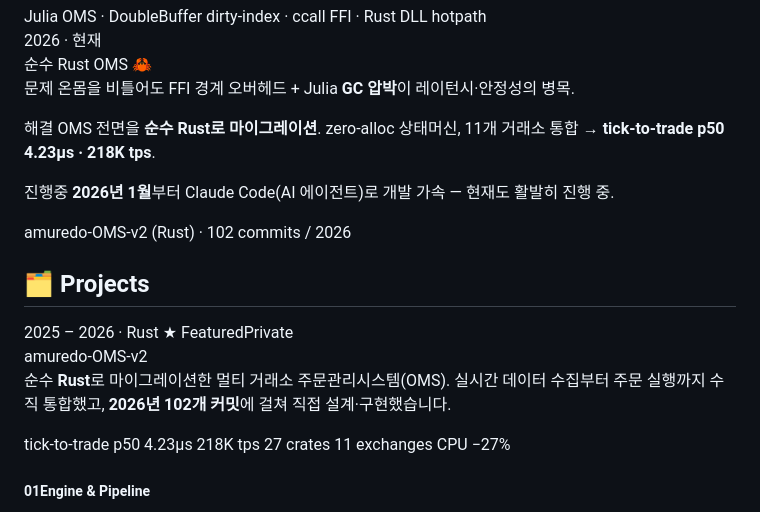
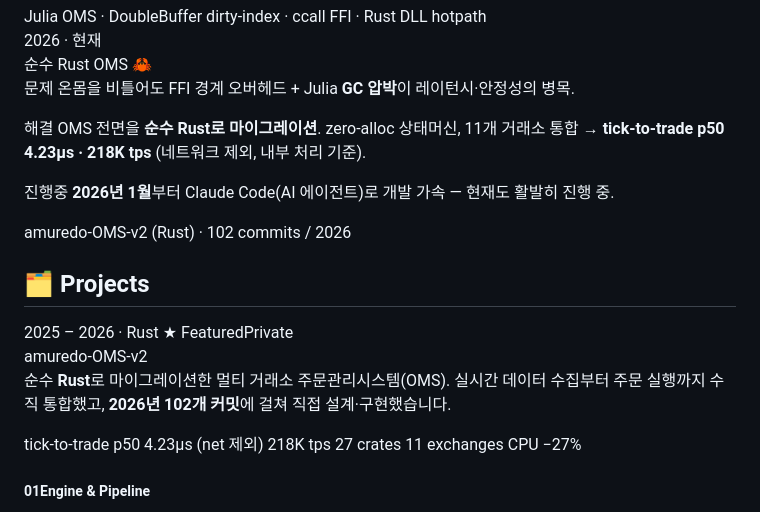
Before and after one commit to donghui-0126/donghui-0126.github.io, a Markdown page: content.md, the part around the change. Drawn GitHub-style.

Commit message:
content: tick-to-trade 4.23µs가 네트워크 제외(내부 처리 기준)임을 명시
Co-Authored-By: Claude Opus 4.8 (1M context) <noreply@anthropic.com>

```diff
--- a/content.md
+++ b/content.md
@@ -113,7 +113,7 @@
       <div class="jyear">2026 · 현재</div>
       <div class="jhead">순수 Rust OMS 🦀</div>
       <p class="jp prob"><span class="lab">문제</span> 온몸을 비틀어도 FFI 경계 오버헤드 + Julia <b>GC 압박</b>이 레이턴시·안정성의 병목.</p>
-      <p class="jp sol"><span class="lab">해결</span> OMS 전면을 <b>순수 Rust로 마이그레이션</b>. zero-alloc 상태머신, 11개 거래소 통합 → <b>tick-to-trade p50 4.23µs · 218K tps</b>.</p>
+      <p class="jp sol"><span class="lab">해결</span> OMS 전면을 <b>순수 Rust로 마이그레이션</b>. zero-alloc 상태머신, 11개 거래소 통합 → <b>tick-to-trade p50 4.23µs · 218K tps</b> <span style="color:var(--dim)">(네트워크 제외, 내부 처리 기준)</span>.</p>
       <p class="jp now"><span class="lab">진행중</span> <b>2026년 1월</b>부터 Claude Code(AI 에이전트)로 개발 가속 — 현재도 활발히 진행 중.</p>
       <div class="jtags">amuredo-OMS-v2 (Rust) · 102 commits / 2026</div>
     </div>
@@ -133,7 +133,7 @@
       수직 통합했고, <b>2026년 102개 커밋</b>에 걸쳐 직접 설계·구현했습니다.
     </p>
     <div class="metrics">
-      <span class="metric g">tick-to-trade p50 4.23µs</span>
+      <span class="metric g">tick-to-trade p50 4.23µs (net 제외)</span>
       <span class="metric g">218K tps</span>
       <span class="metric">27 crates</span>
       <span class="metric">11 exchanges</span>
```
